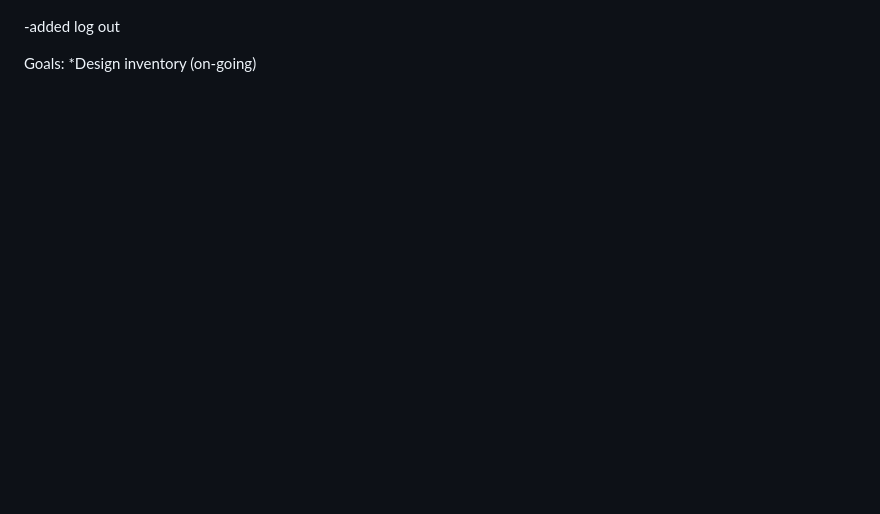
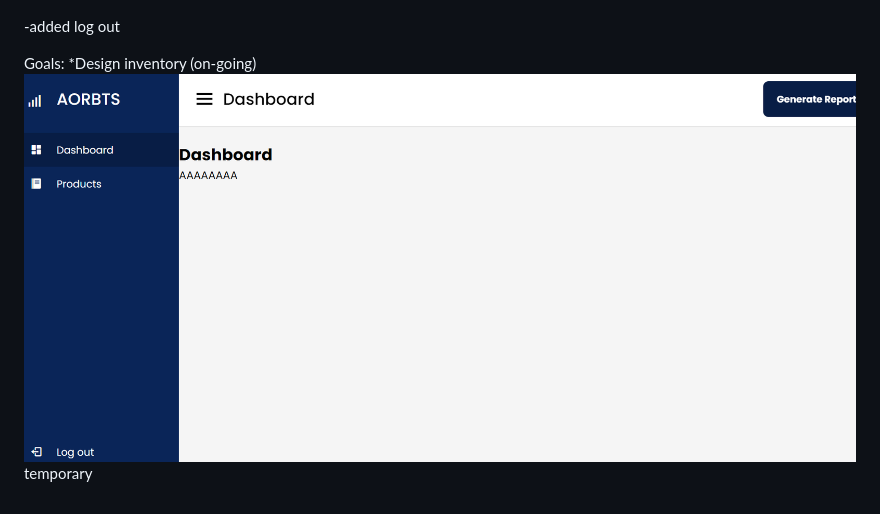
Before and after one commit to kylelamocha/tracker-repo, a Markdown page: README.md, the part around the change. GitHub-like rendering; pictures changed too: image-5.png (added); blank space fills up the shorter version.

Commit message:
temporary design to inventory

```diff
--- a/README.md
+++ b/README.md
@@ -24,3 +24,4 @@ cart modal
 
 Goals:
 *Design inventory (on-going)
+![alt text](image-5.png) temporary
```
Also changed, not shown: 4 other files.
